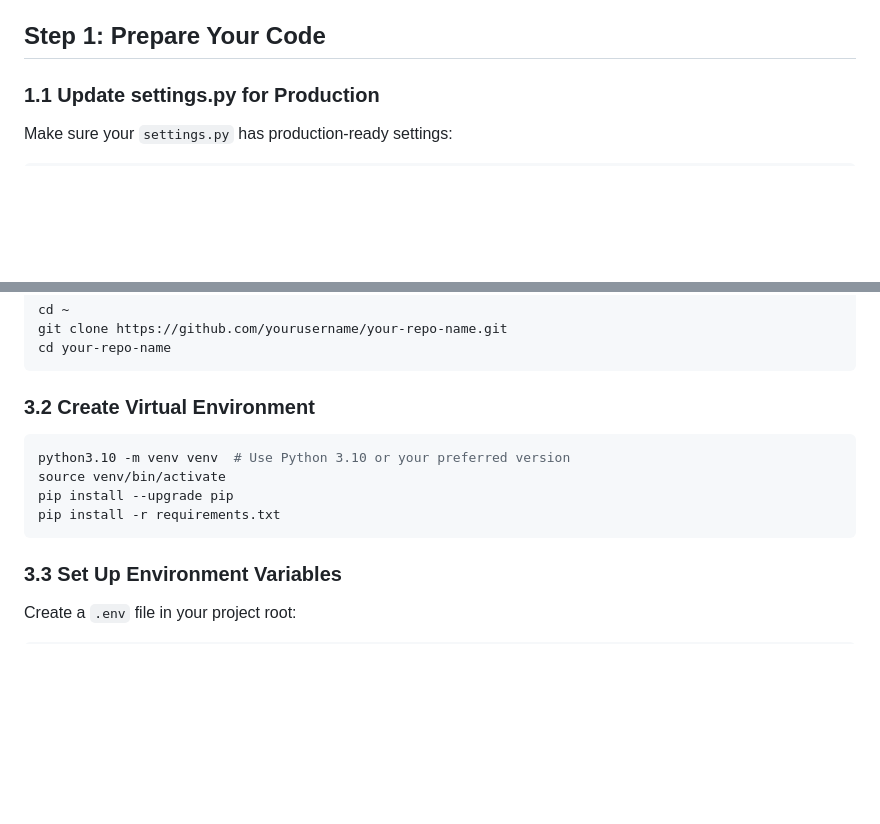
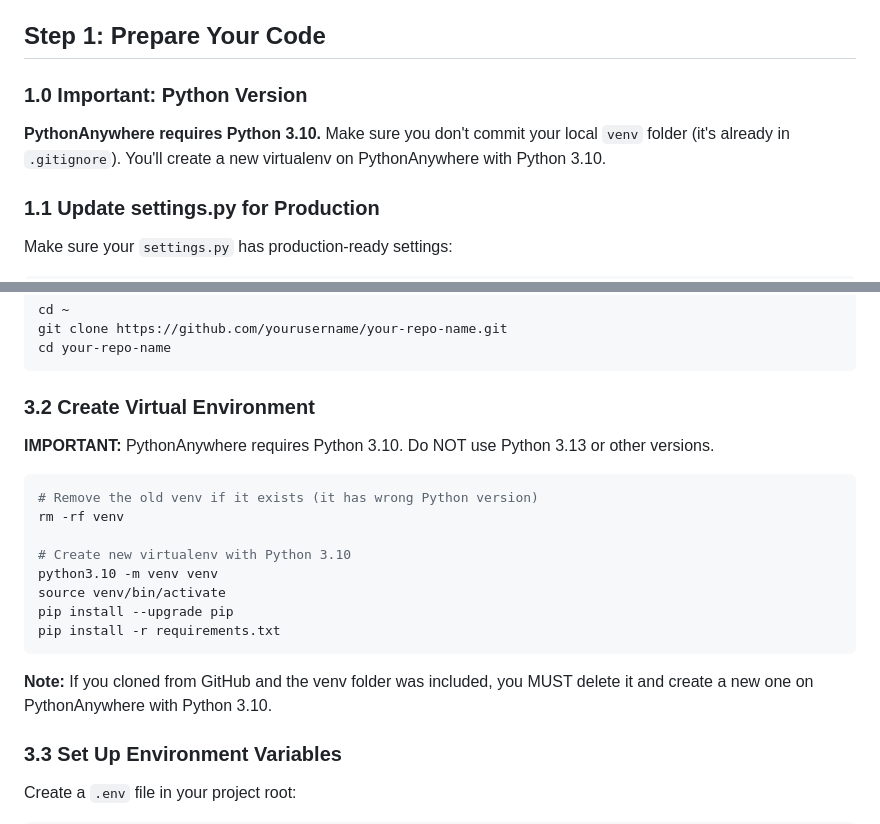
Before and after one commit to josueadimado/uplift-your-morning, a Markdown page: DEPLOYMENT.md, 2 parts joined by grey strips. GitHub-like rendering; blank space fills up the shorter version.

Commit message:
Update deployment guide: Python 3.10 requirement for PythonAnywhere

````diff
--- a/DEPLOYMENT.md
+++ b/DEPLOYMENT.md
@@ -9,6 +9,9 @@ This guide will help you deploy Uplift Your Morning to PythonAnywhere.
 3. Your domain name (if using custom domain)
 
 ## Step 1: Prepare Your Code
+
+### 1.0 Important: Python Version
+**PythonAnywhere requires Python 3.10.** Make sure you don't commit your local `venv` folder (it's already in `.gitignore`). You'll create a new virtualenv on PythonAnywhere with Python 3.10.
 
 ### 1.1 Update settings.py for Production
 
@@ -58,12 +61,20 @@ cd your-repo-name
 
 ### 3.2 Create Virtual Environment
 
+**IMPORTANT:** PythonAnywhere requires Python 3.10. Do NOT use Python 3.13 or other versions.
+
 ```bash
-python3.10 -m venv venv  # Use Python 3.10 or your preferred version
+# Remove the old venv if it exists (it has wrong Python version)
+rm -rf venv
+
+# Create new virtualenv with Python 3.10
+python3.10 -m venv venv
 source venv/bin/activate
 pip install --upgrade pip
 pip install -r requirements.txt
 ```
+
+**Note:** If you cloned from GitHub and the venv folder was included, you MUST delete it and create a new one on PythonAnywhere with Python 3.10.
 
 ### 3.3 Set Up Environment Variables
 
````
